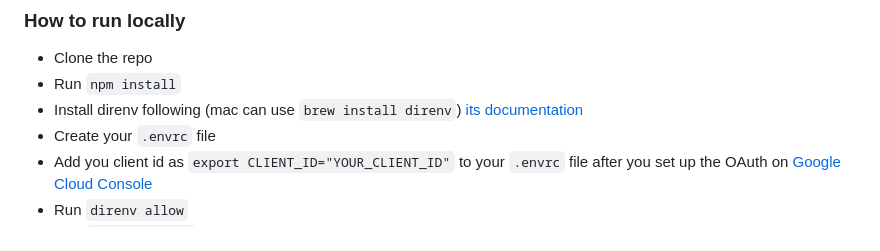
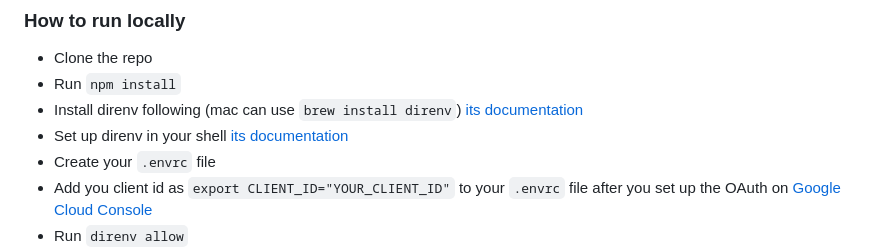
Before and after one commit to alexjmiller5/BU-GCalSync, a Markdown page: README.md, the part around the change. Rendered like a GitHub page.

Commit message:
Added another step to the setup process

```diff
--- a/README.md
+++ b/README.md
@@ -65,6 +65,7 @@
 - Clone the repo
 - Run `npm install`
 - Install direnv following (mac can use `brew install direnv`) [its documentation](https://direnv.net/docs/installation.html)
+- Set up direnv in your shell [its documentation](https://direnv.net/docs/hook.html)
 - Create your `.envrc` file
 - Add you client id as `export CLIENT_ID="YOUR_CLIENT_ID"` to your `.envrc` file after you set up the OAuth on [Google Cloud Console](https://console.cloud.google.com/apis/credentials)
 - Run `direnv allow`
```
